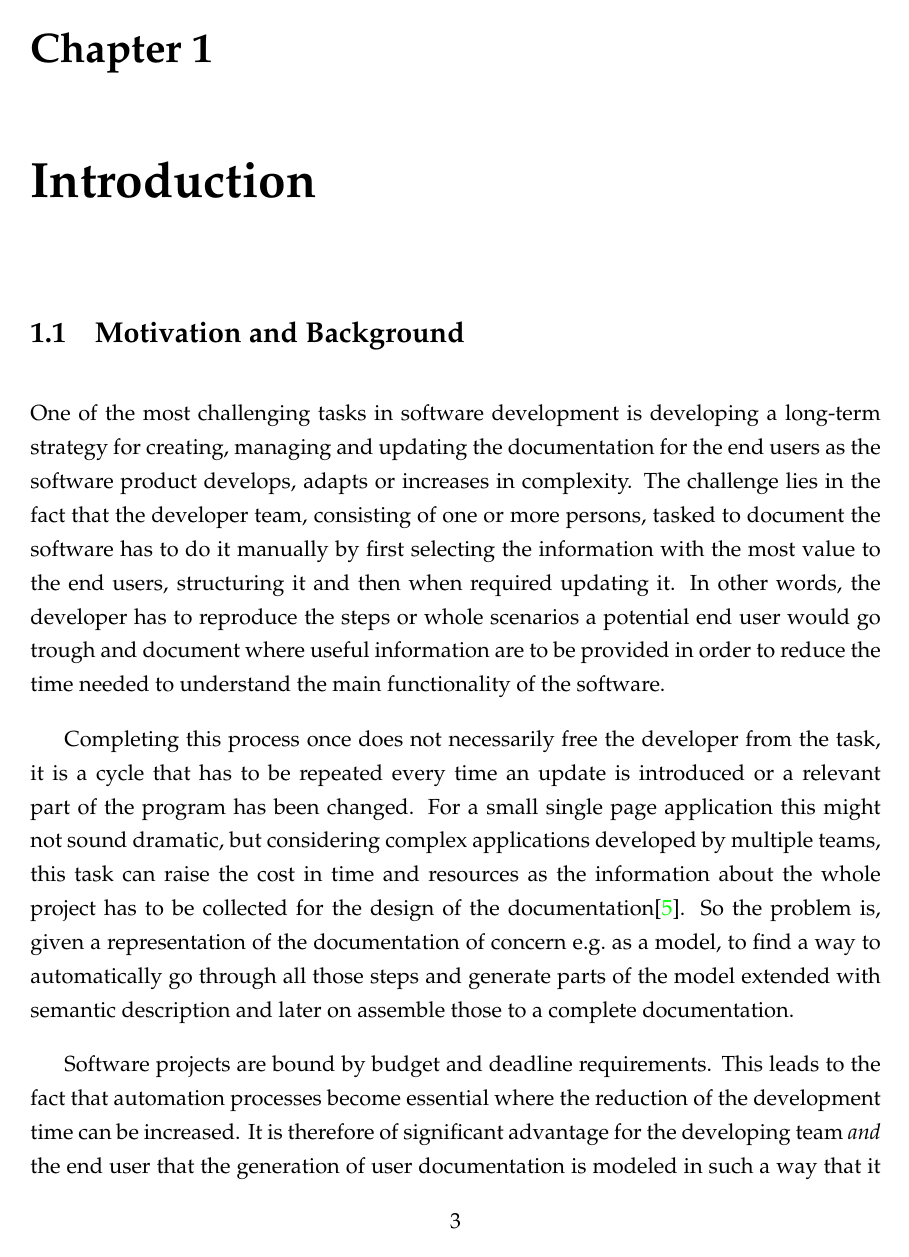
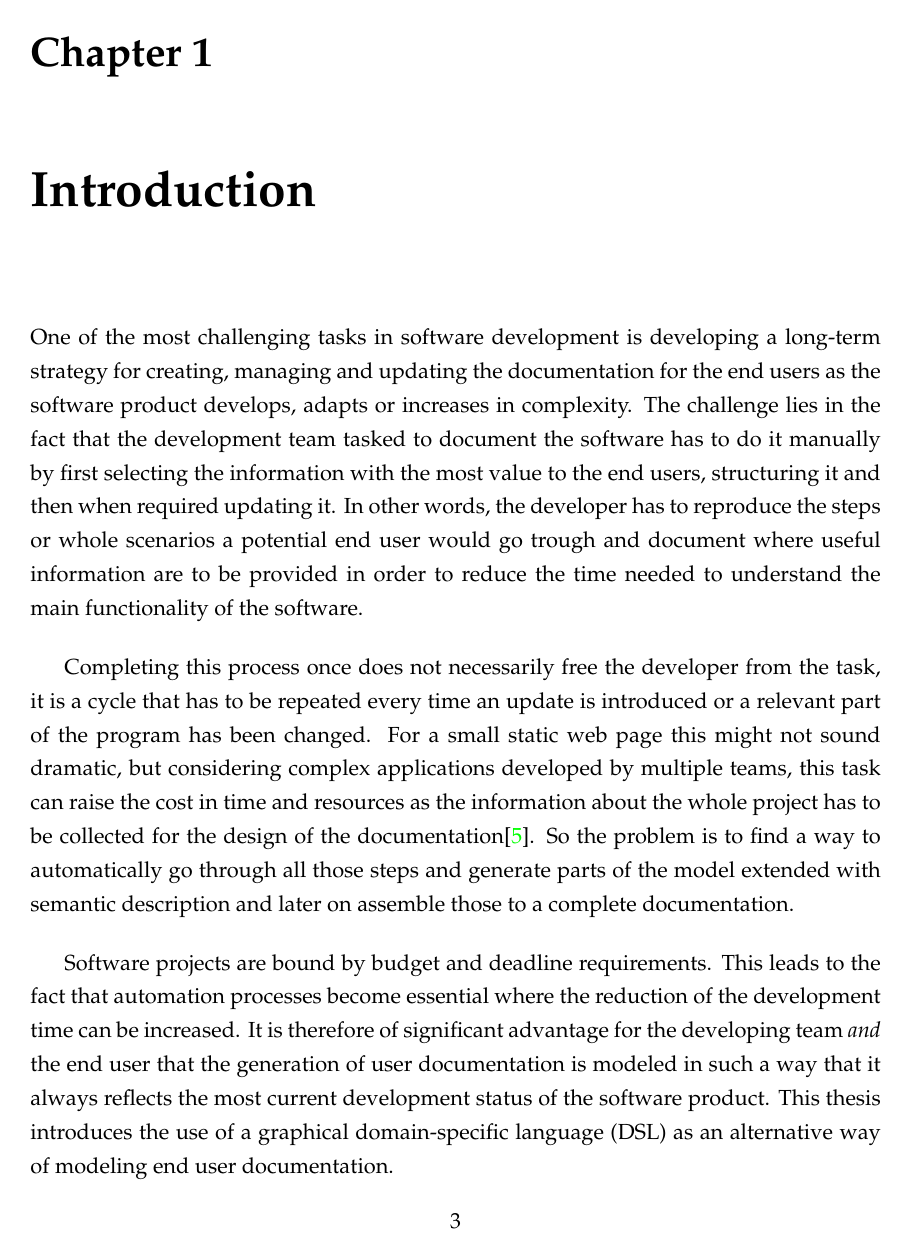
Before and after one commit to MukendiMputu/BachelorThesis, a LaTeX thesis (main.tex, which reads kapitel/introduction.tex): page 7 of 54. Compiled offline with pdfLaTeX.

Commit message:
reviews chapt1 ✨

```diff
--- a/kapitel/introduction.tex
+++ b/kapitel/introduction.tex
@@ -1,9 +1,9 @@
 % introduction.tex
 \chapter{Introduction}\label{ch:intro}
-\section{Motivation and Background}\label{sec:motivation}
-One of the most challenging tasks in software development is developing a long-term strategy for creating, managing and updating the documentation for the end users as the software product develops, adapts or increases in complexity. The challenge lies in the fact that the developer team, consisting of one or more persons, tasked to document the software has to do it manually by first selecting the information with the most value to the end users, structuring it and then when required updating it. In other words, the developer has to reproduce the steps or whole scenarios a potential end user would go trough and document where useful information are to be provided in order to reduce the time needed to understand the main functionality of the software.
 
-Completing this process once does not necessarily free the developer from the task, it is a cycle that has to be repeated every time an update is introduced or a relevant part of the program has been changed. For a small single page application this might not sound dramatic, but considering complex applications developed by multiple teams, this task can raise the cost in time and resources as the information about the whole project has to be collected for the design of the documentation\cite{IEEE}. So the problem is, given a representation of the documentation of concern e.g.\ as a model, to find a way to automatically go through all those steps and generate parts of the model extended with semantic description and later on assemble those to a complete documentation.
+One of the most challenging tasks in software development is developing a long-term strategy for creating, managing and updating the documentation for the end users as the software product develops, adapts or increases in complexity. The challenge lies in the fact that the development team tasked to document the software has to do it manually by first selecting the information with the most value to the end users, structuring it and then when required updating it. In other words, the developer has to reproduce the steps or whole scenarios a potential end user would go trough and document where useful information are to be provided in order to reduce the time needed to understand the main functionality of the software.
+
+Completing this process once does not necessarily free the developer from the task, it is a cycle that has to be repeated every time an update is introduced or a relevant part of the program has been changed. For a small static web page this might not sound dramatic, but considering complex applications developed by multiple teams, this task can raise the cost in time and resources as the information about the whole project has to be collected for the design of the documentation\cite{IEEE}. So the problem is to find a way to automatically go through all those steps and generate parts of the model extended with semantic description and later on assemble those to a complete documentation.
 
 Software projects are bound by budget and deadline requirements. This leads to the fact that automation processes become essential where the reduction of the development time can be increased. It is therefore of significant advantage for the developing team \textit{and} the end user that the generation of user documentation is modeled in such a way that it always reflects the most current development status of the software product. This thesis introduces the use of a graphical \acrfull{dsl} as an alternative way of modeling end user documentation.
 
```
Also changed, not shown: out/main.pdf, kapitel/introduction.tex (8 more changed lines).
